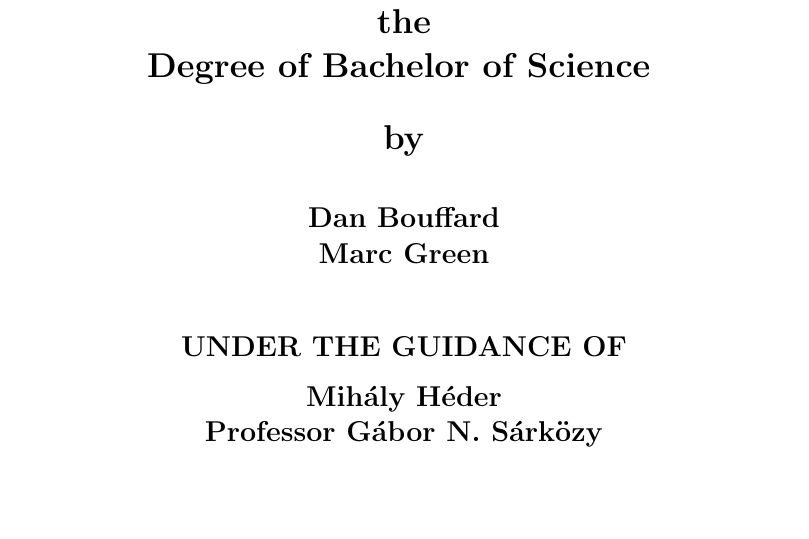
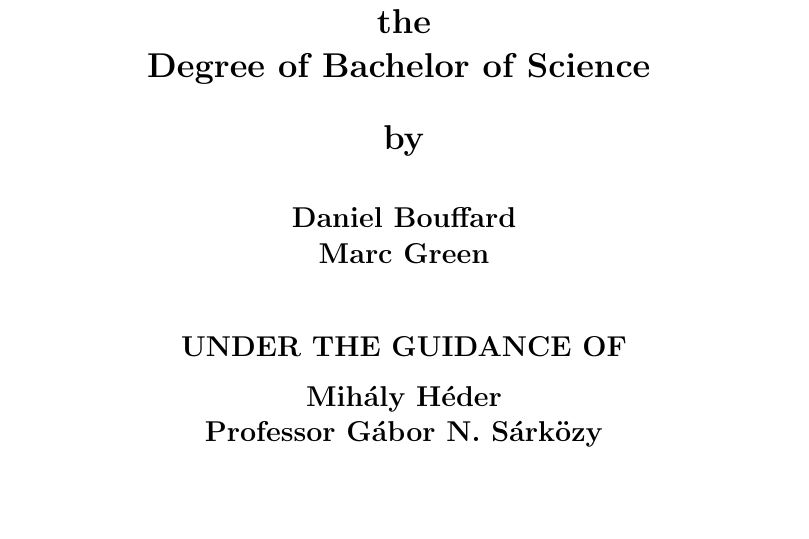
Before and after one commit to marcgreen/p2pbackup, a LaTeX thesis (paper/paper.tex): part of page 1 of 56, cut so that both start at the same text. Compiled offline with pdfLaTeX.

Commit message:
Paper: Dan -> Daniel

```diff
--- a/paper/paper.tex
+++ b/paper/paper.tex
@@ -51,7 +51,7 @@
 \Large{\textbf{\\Degree of Bachelor of Science}}
 \vspace{0.5cm}
 \Large{\textbf{\\by}}\\[0.75cm]
-\large{\textbf{Dan Bouffard}}\\
+\large{\textbf{Daniel Bouffard}}\\
 \large{\textbf{Marc Green}}\\
 \vspace{1cm}
 \large{\textbf{UNDER THE GUIDANCE OF}}\\
```
